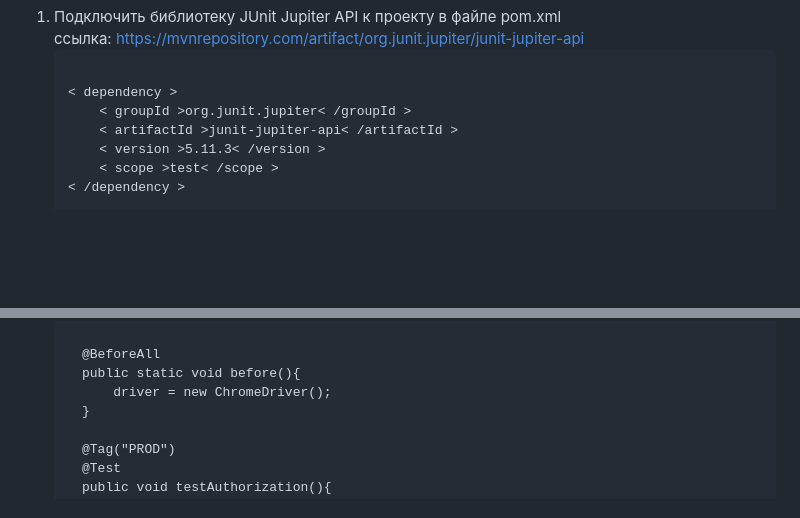
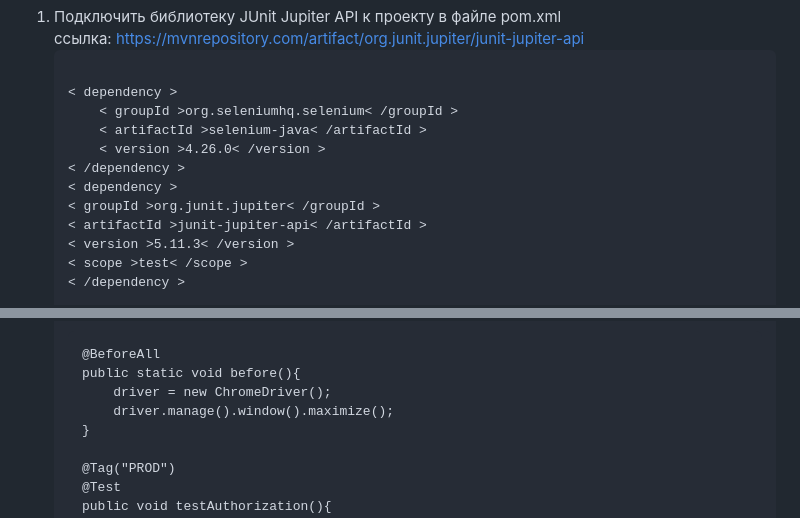
Before and after one commit to Somov-QA/Practice-Automation-Testing-2024, a Markdown page: selenium/java/README.md, 2 parts joined by grey strips. Rendered like a GitHub page; blank space fills up the shorter version.

Commit message:
Обновление selenium 4.26.0

```diff
--- a/selenium/java/README.md
+++ b/selenium/java/README.md
@@ -100,6 +100,12 @@ driver.quit();
 		<br> ссылка: <a href="https://mvnrepository.com/artifact/org.junit.jupiter/junit-jupiter-api">https://mvnrepository.com/artifact/org.junit.jupiter/junit-jupiter-api</a>
 			<pre><code>
 < dependency >
+	< groupId >org.seleniumhq.selenium< /groupId >
+	< artifactId >selenium-java< /artifactId >
+	< version >4.26.0< /version >
+< /dependency >
+
+< dependency >
 	< groupId >org.junit.jupiter< /groupId >
 	< artifactId >junit-jupiter-api< /artifactId >
 	< version >5.11.3< /version >
@@ -197,6 +203,7 @@ public class TestAuthorization {
     @BeforeAll
     public static void before(){
         driver = new ChromeDriver();
+        driver.manage().window().maximize();
     }
 
     @Tag("PROD")
```
Also changed, not shown: _images/java_pom_junit.jpg.
